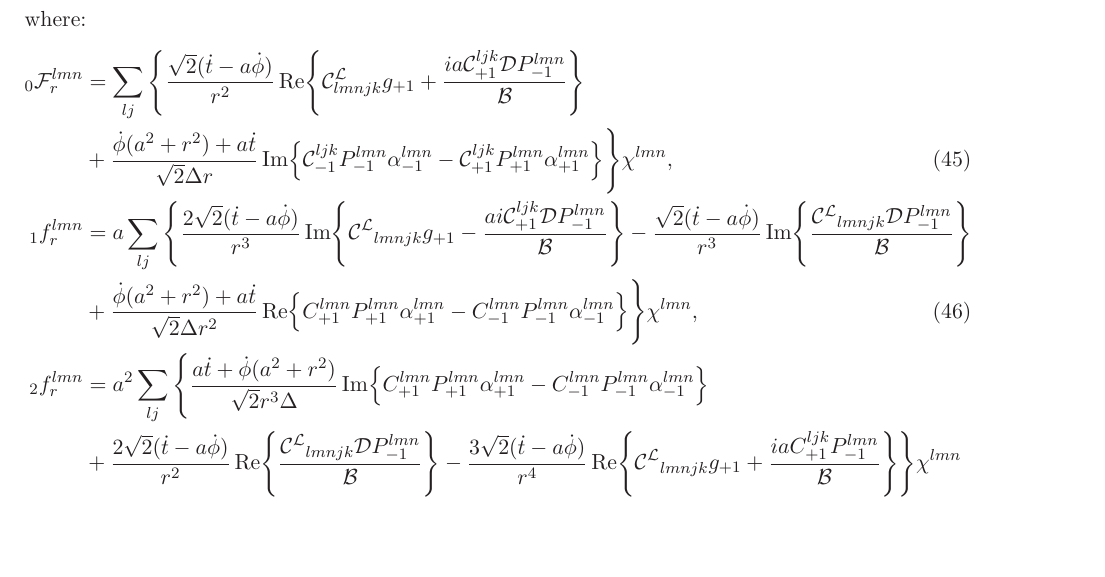
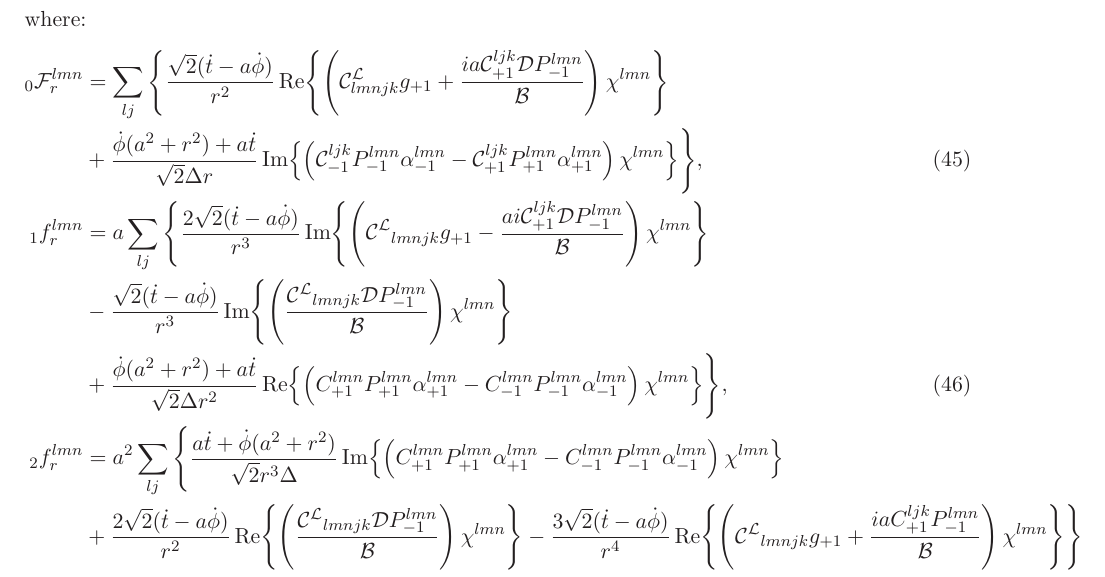
Before and after one commit to ethanjames100/ConservativeSelfForce, a LaTeX paper (Tex/main.tex): part of page 8 of 10, cut so that both start at the same text, the shorter picture padded with empty space. Compiled offline with LaTeX, dvips and Ghostscript.

Commit message:
Updates from Overleaf

```diff
--- a/Tex/main.tex
+++ b/Tex/main.tex
@@ -266,12 +266,12 @@ Which agrees with Eq.~(72-73) in \cite{TorresDolan2022} in the circular case (wh
 \end{equation}
 where:
 \begin{align}
-   \nonumber {}_0\mathcal{F}_r^{lmn} &= \sum\limits_{lj} \Bigg\{\frac{\sqrt{2} (\dot{t} - a \dot{\phi})}{r^2} \Re{\mathcal{C}^\mathcal{L}_{lmnjk}g_{+1} + \frac{i a \mathcal{C}_{+1}^{ljk} \mathcal{D} P_{-1}^{lmn}}{\mathcal{B}}} \\&+ \frac{\dot{\phi} (a^2 + r^2) + a \dot{t}}{\sqrt{2}\Delta r} \Im{\mathcal{C}_{-1}^{ljk}P_{-1}^{lmn}\alpha_{-1}^{lmn} - \mathcal{C}_{+1}^{ljk} P_{+1}^{lmn} \alpha_{+1}^{lmn}}\Bigg\}\chi^{lmn},\\
-   \nonumber {}_1f_r^{lmn} &= a  \sum\limits_{lj} \Bigg\{\frac{2 \sqrt{2} (\dot{t} - a \dot{\phi})}{r^3} \Im{\mathcal{C^L}_{lmnjk} g_{+1} - \frac{ai\mathcal{C}_{+1}^{ljk}\mathcal{D}P_{-1}^{lmn}}{\mathcal{B}}}
-   - \frac{\sqrt{2} (\dot{t}-a\dot{\phi})}{r^3} \Im{\frac{\mathcal{C^L}_{lmnjk}\mathcal{D}P_{-1}^{lmn}}{\mathcal{B}}} \\ &+ \frac{\dot{\phi} (a^2 +r^2) + a \dot{t}}{\sqrt{2} \Delta r^2} \Re{C_{+1}^{lmn} P_{+1}^{lmn} \alpha_{+1}^{lmn} - C_{-1}^{lmn} P_{-1}^{lmn} \alpha_{-1}^{lmn}}\Bigg\} \chi^{lmn},\\
-   \nonumber {}_2f_r^{lmn} &= a^2 \sum\limits_{lj}\Bigg \{ \frac{a \dot{t} + \dot{\phi} (a^2 + r^2)}{\sqrt{2} r^3 \Delta} \Im{C_{+1}^{lmn} P_{+1}^{lmn} \alpha_{+1}^{lmn} - C_{-1}^{lmn} P_{-1}^{lmn} \alpha_{-1}^{lmn}}\\
-   \nonumber &+ \frac{2 \sqrt{2} (\dot{t} -a \dot{\phi})}{r^2} \Re{\frac{\mathcal{C^L}_{lmnjk} \mathcal{D}P_{-1}^{lmn}}{\mathcal{B}}} - \frac{3 \sqrt{2} (\dot{t} -a \dot{\phi})}{r^4} \Re{\mathcal{C^L}_{lmnjk} g_{+1} + \frac{i a C_{+1}^{ljk}P_{-1}^{lmn}}{\mathcal{B}}} \Bigg\}\chi^{lmn}\\
-   &+ a \sum\limits_{lj} \frac{\sqrt{2} \dot{\phi}}{r^2} \Re{\mathcal{C^L}_{lmnjk} g_{+1} + \frac{i a C_{+1}^{ljk}P_{-1}^{lmn}}{\mathcal{B}}}\chi^{lmn}.
+   \nonumber {}_0\mathcal{F}_r^{lmn} &= \sum\limits_{lj} \Bigg\{\frac{\sqrt{2} (\dot{t} - a \dot{\phi})}{r^2} \Re{\left(\mathcal{C}^\mathcal{L}_{lmnjk}g_{+1} + \frac{i a \mathcal{C}_{+1}^{ljk} \mathcal{D} P_{-1}^{lmn}}{\mathcal{B}}\right)\chi^{lmn}} \\&+ \frac{\dot{\phi} (a^2 + r^2) + a \dot{t}}{\sqrt{2}\Delta r} \Im{\left(\mathcal{C}_{-1}^{ljk}P_{-1}^{lmn}\alpha_{-1}^{lmn} - \mathcal{C}_{+1}^{ljk} P_{+1}^{lmn} \alpha_{+1}^{lmn}\right)\chi^{lmn}}\Bigg\},\\
+   \nonumber {}_1f_r^{lmn} &= a  \sum\limits_{lj} \Bigg\{\frac{2 \sqrt{2} (\dot{t} - a \dot{\phi})}{r^3} \Im{\left(\mathcal{C^L}_{lmnjk} g_{+1} - \frac{ai\mathcal{C}_{+1}^{ljk}\mathcal{D}P_{-1}^{lmn}}{\mathcal{B}}\right)\chi^{lmn}}\\
+   \nonumber&- \frac{\sqrt{2} (\dot{t}-a\dot{\phi})}{r^3} \Im{\left(\frac{\mathcal{C^L}_{lmnjk}\mathcal{D}P_{-1}^{lmn}}{\mathcal{B}}\right) \chi^{lmn}} \\ &+ \frac{\dot{\phi} (a^2 +r^2) + a \dot{t}}{\sqrt{2} \Delta r^2} \Re{\left(C_{+1}^{lmn} P_{+1}^{lmn} \alpha_{+1}^{lmn} - C_{-1}^{lmn} P_{-1}^{lmn} \alpha_{-1}^{lmn}\right)\chi^{lmn}}\Bigg\},\\
+   \nonumber {}_2f_r^{lmn} &= a^2 \sum\limits_{lj}\Bigg \{ \frac{a \dot{t} + \dot{\phi} (a^2 + r^2)}{\sqrt{2} r^3 \Delta} \Im{\left(C_{+1}^{lmn} P_{+1}^{lmn} \alpha_{+1}^{lmn} - C_{-1}^{lmn} P_{-1}^{lmn} \alpha_{-1}^{lmn}\right)\chi^{lmn}}\\
+   \nonumber &+ \frac{2 \sqrt{2} (\dot{t} -a \dot{\phi})}{r^2} \Re{\left(\frac{\mathcal{C^L}_{lmnjk} \mathcal{D}P_{-1}^{lmn}}{\mathcal{B}}\right)\chi^{lmn}} - \frac{3 \sqrt{2} (\dot{t} -a \dot{\phi})}{r^4} \Re{\left(\mathcal{C^L}_{lmnjk} g_{+1} + \frac{i a C_{+1}^{ljk}P_{-1}^{lmn}}{\mathcal{B}}\right)\chi^{lmn}} \Bigg\}\\
+   &+ a \sum\limits_{lj} \frac{\sqrt{2} \dot{\phi}}{r^2} \Re{\left(\mathcal{C^L}_{lmnjk} g_{+1} + \frac{i a C_{+1}^{ljk}P_{-1}^{lmn}}{\mathcal{B}}\right)\chi^{lmn}}.
 \end{align}
 \newpage
 \appendix
```
